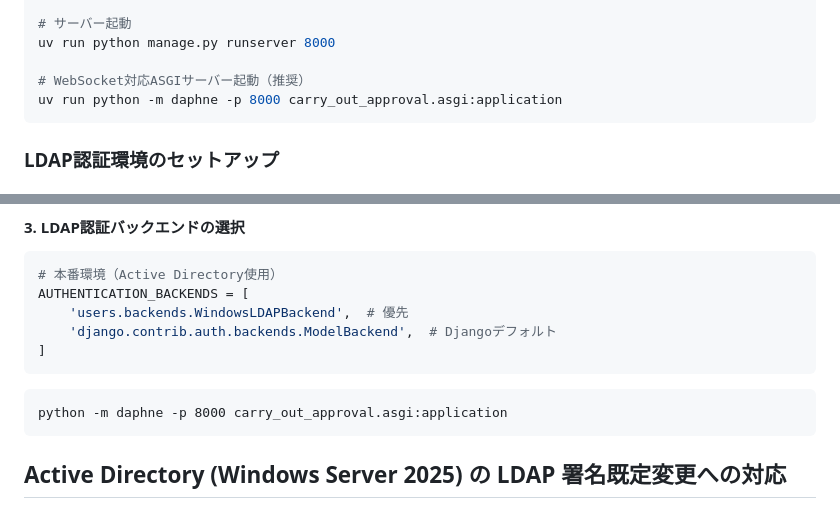
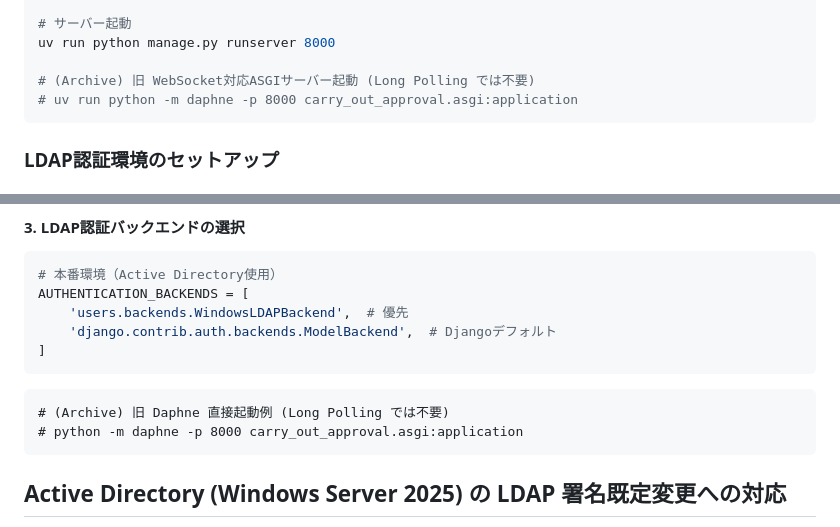
Before and after one commit to kkzk/CarryOutApproval, a Markdown page: README.md, 2 parts joined by grey strips. Drawn GitHub-style.

````diff
--- a/README.md
+++ b/README.md
@@ -194,8 +194,8 @@ uv run python manage.py collectstatic --noinput
 # サーバー起動
 uv run python manage.py runserver 8000
 
-# WebSocket対応ASGIサーバー起動（推奨）
-uv run python -m daphne -p 8000 carry_out_approval.asgi:application
+# (Archive) 旧 WebSocket対応ASGIサーバー起動 (Long Polling では不要)
+# uv run python -m daphne -p 8000 carry_out_approval.asgi:application
 ```
 
 ### LDAP認証環境のセットアップ
@@ -228,7 +228,8 @@ AUTHENTICATION_BACKENDS = [
 ```
 
 ```
-python -m daphne -p 8000 carry_out_approval.asgi:application
+# (Archive) 旧 Daphne 直接起動例 (Long Polling では不要)
+# python -m daphne -p 8000 carry_out_approval.asgi:application
 ```
 
 ## Active Directory (Windows Server 2025) の LDAP 署名既定変更への対応
````
Also changed, not shown: other parts of README.md (+14 -26 lines).
